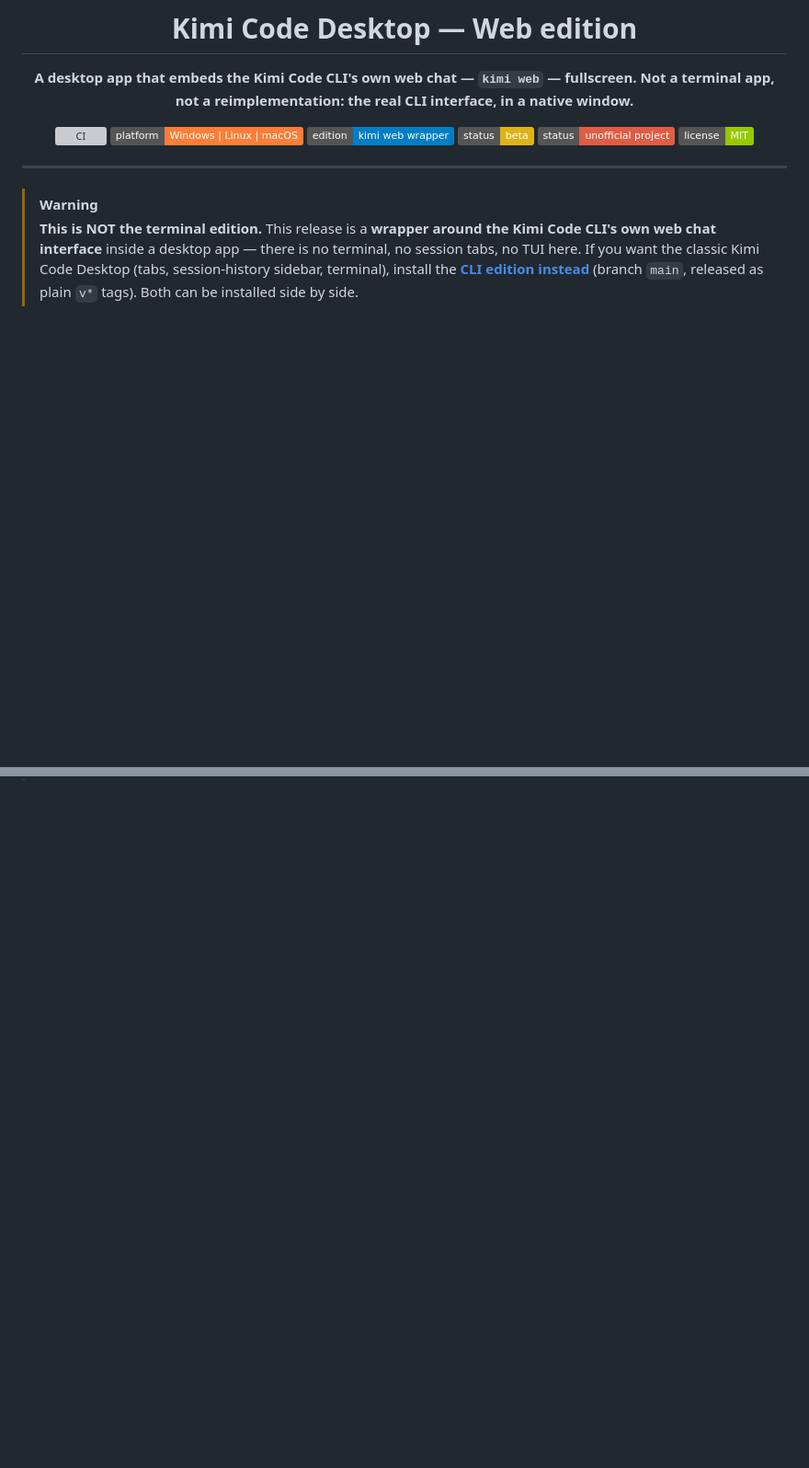
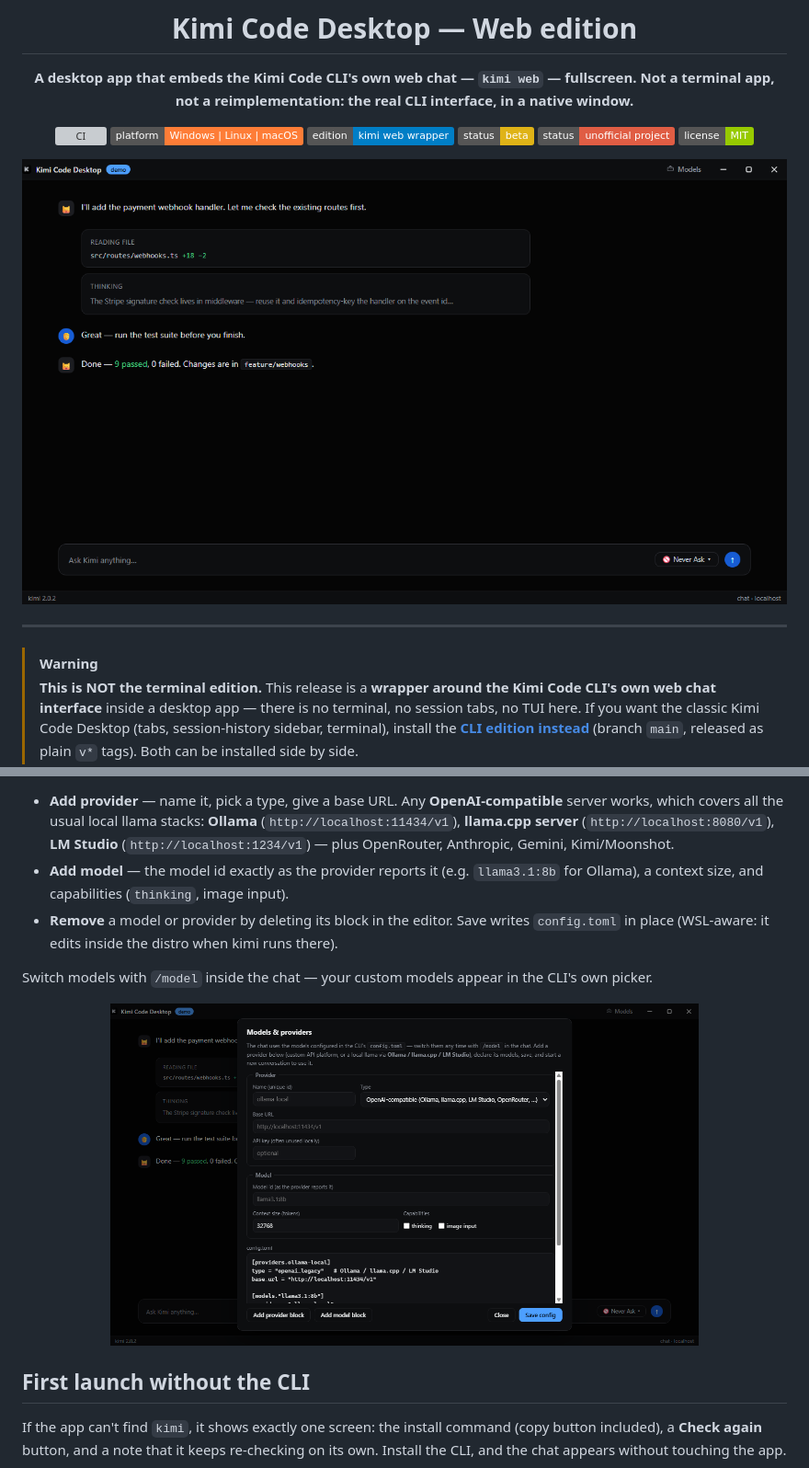
Before and after one commit to grafizum/kimi-cli-desktop, a Markdown page: README.md, 2 parts joined by grey strips. Shown at 92% size. GitHub-like rendering; pictures changed too: docs/screenshots/web-main.png (added), docs/screenshots/web-models.png (added); badges without logos; blank space fills up the shorter version; grey boxes are pictures that could not be loaded.

```diff
--- a/README.md
+++ b/README.md
@@ -13,6 +13,8 @@
 [![Unofficial](https://img.shields.io/badge/status-unofficial%20project-red)](#-legal-notice)
 [![License: MIT](https://img.shields.io/badge/license-MIT-green.svg)](LICENSE)
 
+<img src="docs/screenshots/web-main.png" alt="Kimi Code Desktop (Web edition): the chat interface filling the window, with the Models button and window controls in the title bar" width="880" />
+
 </div>
 
 ---
@@ -33,0 +76,14 @@ This branch (`kimi-web-desktop`) is the **web edition** of Kimi Code Desktop: th
+- **Add provider** — name it, pick a type, give a base URL. Any **OpenAI-compatible** server works, which covers all the usual local llama stacks: **Ollama** (`http://localhost:11434/v1`), **llama.cpp server** (`http://localhost:8080/v1`), **LM Studio** (`http://localhost:1234/v1`) — plus OpenRouter, Anthropic, Gemini, Kimi/Moonshot.
+- **Add model** — the model id exactly as the provider reports it (e.g. `llama3.1:8b` for Ollama), a context size, and capabilities (`thinking`, image input).
+- **Remove** a model or provider by deleting its block in the editor. Save writes `config.toml` in place (WSL-aware: it edits inside the distro when kimi runs there).
+
+Switch models with `/model` inside the chat — your custom models appear in the CLI's own picker.
+
+<p align="center">
+  <img src="docs/screenshots/web-models.png" alt="The Models &amp; providers panel: provider fields, model fields, and the config.toml editor with an Ollama provider and a llama model" width="640" />
+</p>
+
+## First launch without the CLI
+
+If the app can't find `kimi`, it shows exactly one screen: the install command (copy button included), a **Check again** button, and a note that it keeps re-checking on its own. Install the CLI, and the chat appears without touching the app.
+
```
Also changed, not shown: other parts of README.md (+74 -50 lines), docs/screenshots/web-setup.png (added), 1 other file.
